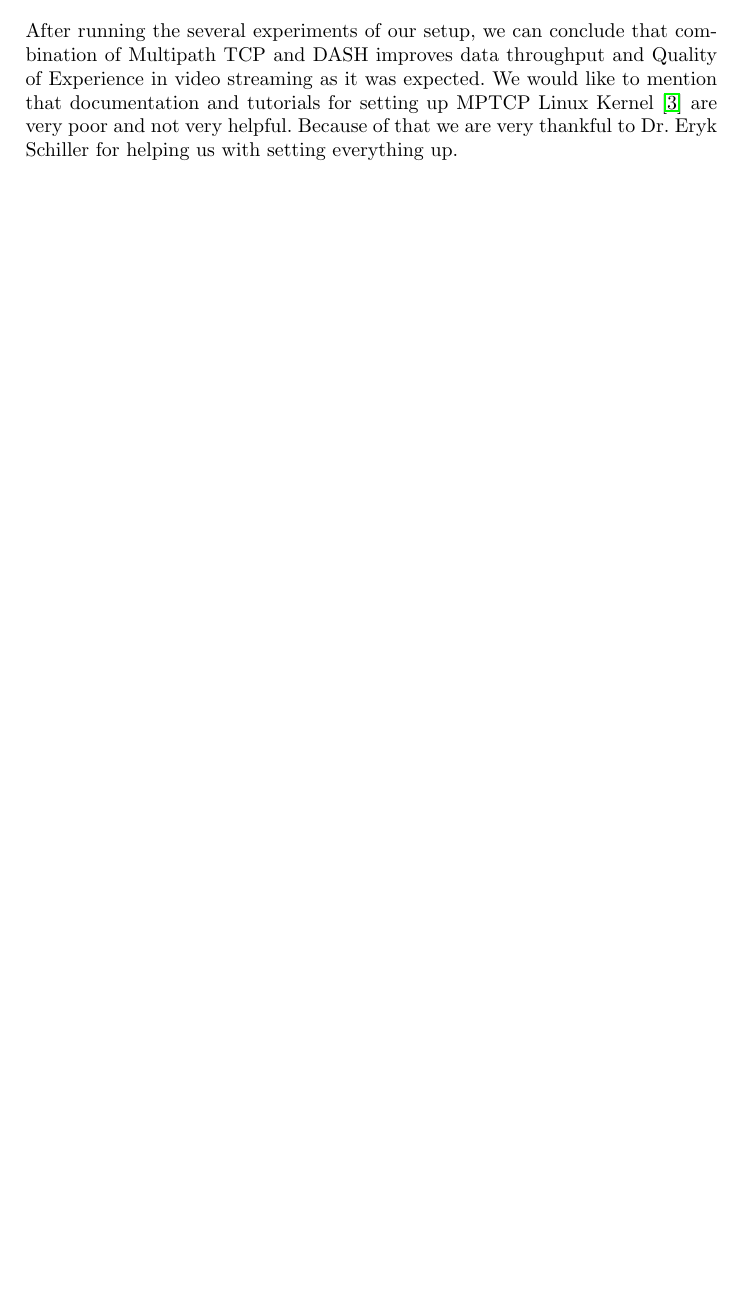
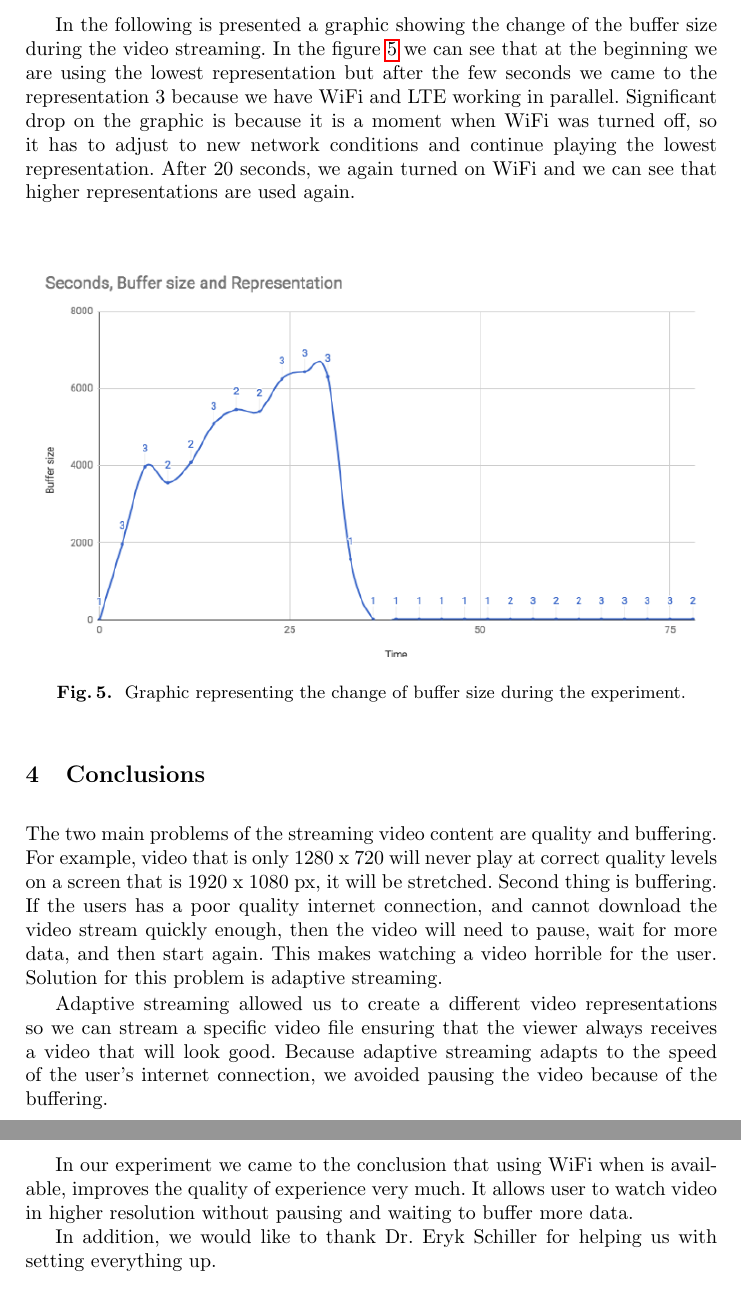
Before and after one commit to jovanamicic/Linux-client-with-WiFi-and-LTE, a LaTeX paper (report_template/Report.tex): part of page 6 of 7 before the commit and two parts of pages 7 and 8 of 8 after it, the two joined at a grey line, cut at the place of the change, the shorter picture padded with empty space. Compiled offline with pdfLaTeX.

Commit message:
[Rerpot] Results and conclustion updated

```diff
--- a/report_template/Report.tex
+++ b/report_template/Report.tex
@@ -143,11 +143,28 @@ In the figure \ref{fig:r2} is presented throughput in the scenario when only LTE
 
 The interesting observation from both graphics is that in the moment when the WiFi is again turned on, we have decrease of the LTE throughput. Reason for this could be specific MPTCP protocol implementation but we can not claim this with great certainty.
 
-% @Pascal can you add few sentences about problems we had in first attempts?
+ HERE ADD GRAPHIC OF TEST 2 BECAUSE IT IS MORE PRECISE AND PARAGRAPH DESCRIBING IT
+ ...
+\newpage
+In the following is presented a graphic showing the change of the buffer size during the video streaming. In the figure \ref{fig:buffer2} we can see that at the beginning we are using the lowest representation but after the few seconds we came to the representation 3 because we have WiFi and LTE working in parallel. Significant drop on the graphic is because it is a moment when WiFi was turned off, so it has to adjust to new network conditions and continue playing the lowest representation. After 20 seconds, we again turned on WiFi and we can see that higher representations are used again.
+
+
+\begin{figure}[H]
+\centering
+\includegraphics[width=1.0\textwidth]{buffer-test-2.png}
+\caption{\label{fig:buffer2} Graphic representing the change of buffer size during the experiment.}
+\end{figure}
+
 
 %Summarize and discuss your results with respect to the literature or your own scientific expectations. You should in particular discuss possible error sources and give a short judgment on the quality of the experimental setup (because you also learn to design the measurement setups). If needed, suggest how to improve the setups.
 \section{Conclusions}
-After running the several experiments of our setup, we can conclude that combination of Multipath TCP and DASH improves data throughput and Quality of Experience in video streaming as it was expected. We would like to mention that documentation and tutorials for setting up MPTCP Linux Kernel \cite{linuxMPTCP} are very poor and not very helpful. Because of that we are very thankful to Dr. Eryk Schiller for helping us with setting everything up.
+The two main problems of the streaming video content are quality and buffering. For example, video that is only 1280 x 720 will never play at correct quality levels on a screen that is 1920 x 1080 px, it will be stretched. Second thing is  buffering. If the users has a poor quality internet connection, and cannot download the video stream quickly enough, then the video will need to pause, wait for more data, and then start again. This makes watching a video horrible for the user. Solution for this problem is adaptive streaming.
+
+Adaptive streaming allowed us to create a different video representations so we can stream a specific video file ensuring that the viewer always receives a video that will look good. Because adaptive streaming adapts to the speed of the user’s internet connection, we avoided pausing the video because of the buffering.
+
+In our experiment we came to the conclusion that using WiFi when is available, improves the quality of experience very much. It allows user to watch video in higher resolution without pausing and waiting to buffer more data.
+
+In addition, we would like to thank Dr. Eryk Schiller for helping us with setting everything up.
 
 
 %The bibliography, done here without a bib file
```
Also changed, not shown: report_template/Report.pdf, report_template/buffer-test-2.png (added), 5 other files.
